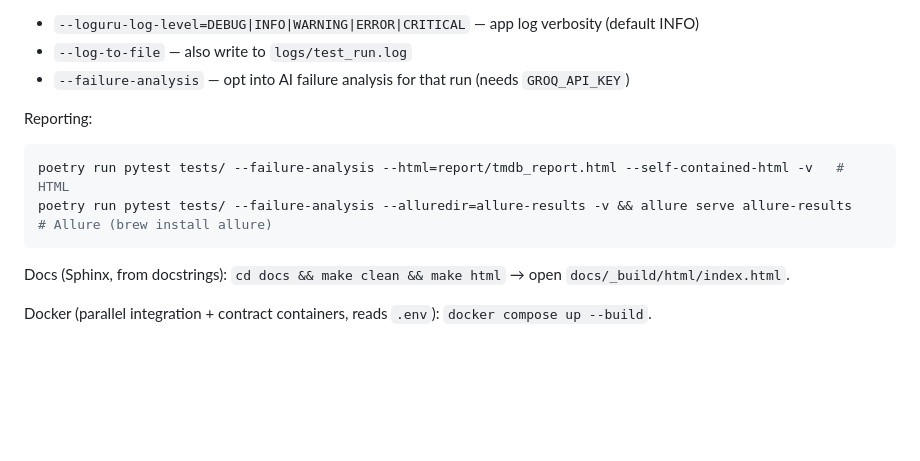
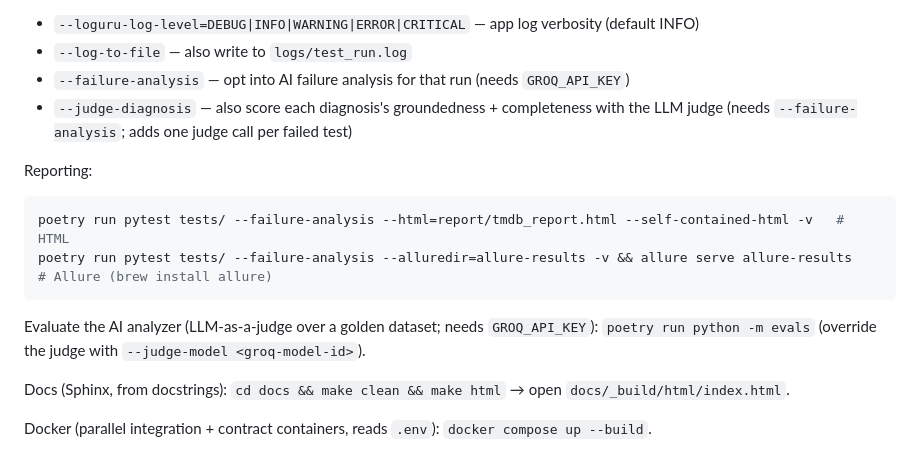
Before and after one commit to pgundlupetvenkatesh/mdb_api_layer, a Markdown page: CLAUDE.md, the part around one of its changes. Drawn GitHub-style; blank space fills up the shorter version.

````diff
--- a/CLAUDE.md
+++ b/CLAUDE.md
@@ -24,12 +24,15 @@ Test-run flags (all defined in `tests/conftest.py` via `pytest_addoption`):
 - `--loguru-log-level=DEBUG|INFO|WARNING|ERROR|CRITICAL` — app log verbosity (default INFO)
 - `--log-to-file` — also write to `logs/test_run.log`
 - `--failure-analysis` — opt into AI failure analysis for that run (needs `GROQ_API_KEY`)
+- `--judge-diagnosis` — also score each diagnosis's groundedness + completeness with the LLM judge (needs `--failure-analysis`; adds one judge call per failed test)
 
 Reporting:
 ```bash
 poetry run pytest tests/ --failure-analysis --html=report/tmdb_report.html --self-contained-html -v   # HTML
 poetry run pytest tests/ --failure-analysis --alluredir=allure-results -v && allure serve allure-results   # Allure (brew install allure)
 ```
+
+Evaluate the AI analyzer (LLM-as-a-judge over a golden dataset; needs `GROQ_API_KEY`): `poetry run python -m evals` (override the judge with `--judge-model <groq-model-id>`).
 
 Docs (Sphinx, from docstrings): `cd docs && make clean && make html` → open `docs/_build/html/index.html`.
 
````
Also changed, not shown: other parts of CLAUDE.md (+3 -1 lines), README.md (+53 -2 lines), grade_diagnosis.png (added), 9 other files.
